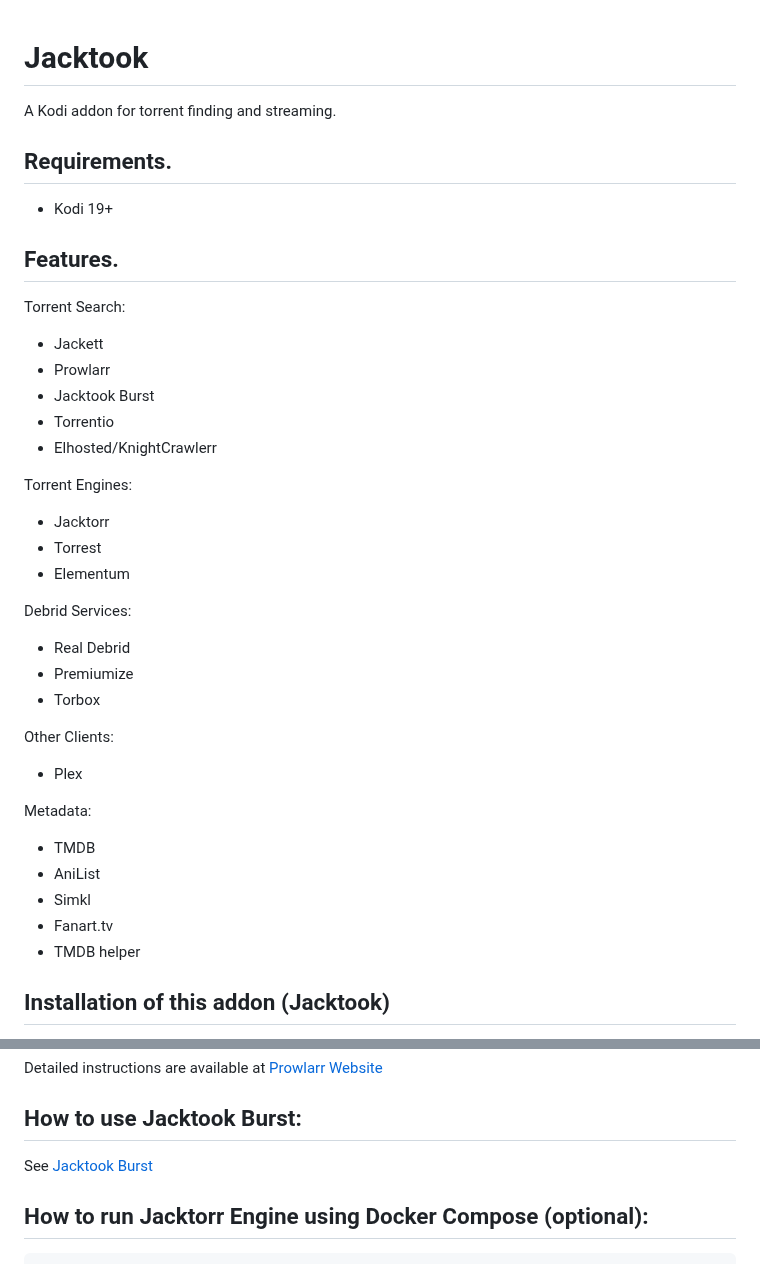
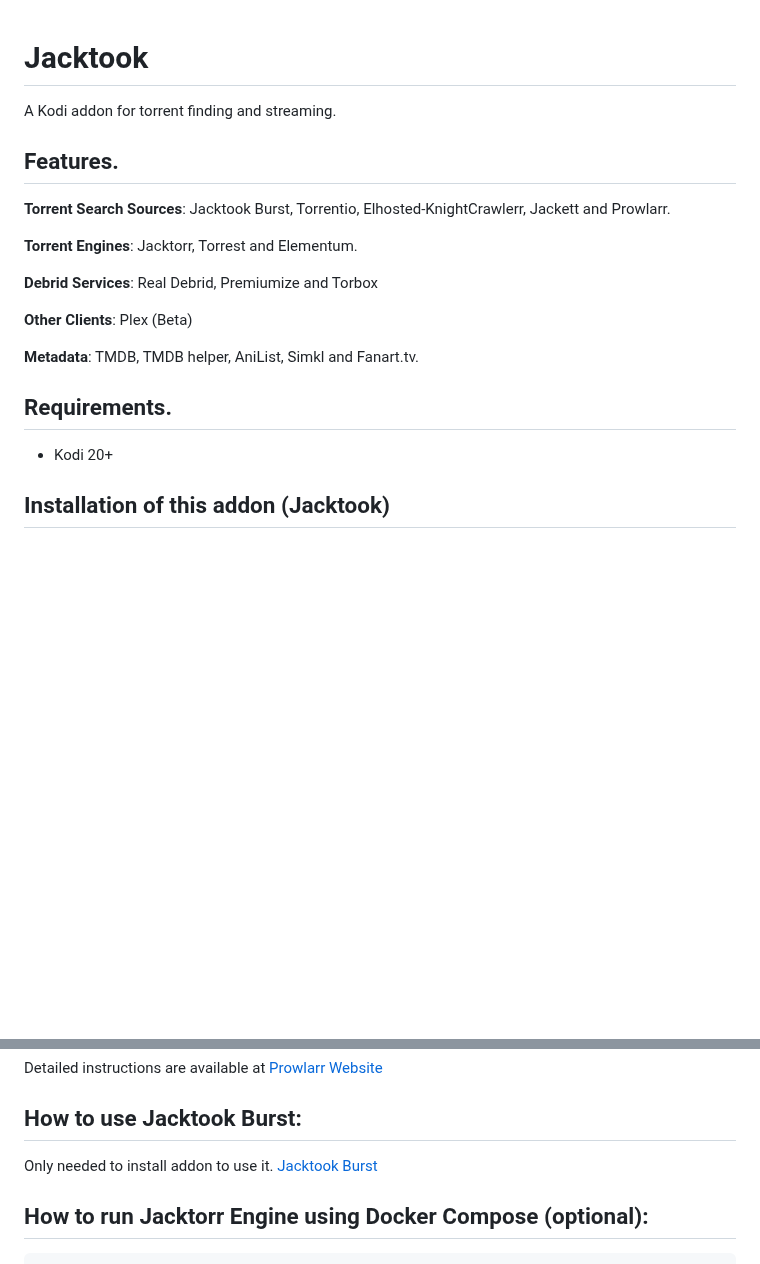
Before and after one commit to Sam-Max/plugin.video.jacktook, a Markdown page: README.md, 2 parts joined by grey strips. Rendered like a GitHub page; blank space fills up the shorter version.

Commit message:
docs: update README.md

```diff
--- a/README.md
+++ b/README.md
@@ -3,39 +3,21 @@
 
 A Kodi addon for torrent finding and streaming.
 
+## Features.
+
+**Torrent Search Sources**: Jacktook Burst, Torrentio, Elhosted-KnightCrawlerr, Jackett and Prowlarr.
+
+**Torrent Engines**: Jacktorr, Torrest and Elementum.
+
+**Debrid Services**: Real Debrid, Premiumize and Torbox
+
+**Other Clients**: Plex (Beta)
+
+**Metadata**: TMDB, TMDB helper, AniList, Simkl and Fanart.tv.
+
 ## Requirements.
 
-- Kodi 19+
-
-## Features.
-
-Torrent Search:
-- Jackett
-- Prowlarr
-- Jacktook Burst
-- Torrentio
-- Elhosted/KnightCrawlerr
-
-Torrent Engines:
-- Jacktorr
-- Torrest
-- Elementum
-
-Debrid Services:
-- Real Debrid
-- Premiumize
-- Torbox
-
-Other Clients:
-- Plex
-
-Metadata:
-- TMDB
-- AniList
-- Simkl
-- Fanart.tv
-- TMDB helper
-
+- Kodi 20+
 
 ## Installation of this addon (Jacktook)
 
@@ -76,7 +58,7 @@ Detailed instructions are available at [Prowlarr Website](https://prowlarr.com/#
 
 ## How to use Jacktook Burst:
 
-See [Jacktook Burst](https://github.com/Sam-Max/script.jacktook.burst)
+Only needed to install addon to use it. [Jacktook Burst](https://github.com/Sam-Max/script.jacktook.burst)
 
 
 ## How to run Jacktorr Engine using Docker Compose (optional):
```
